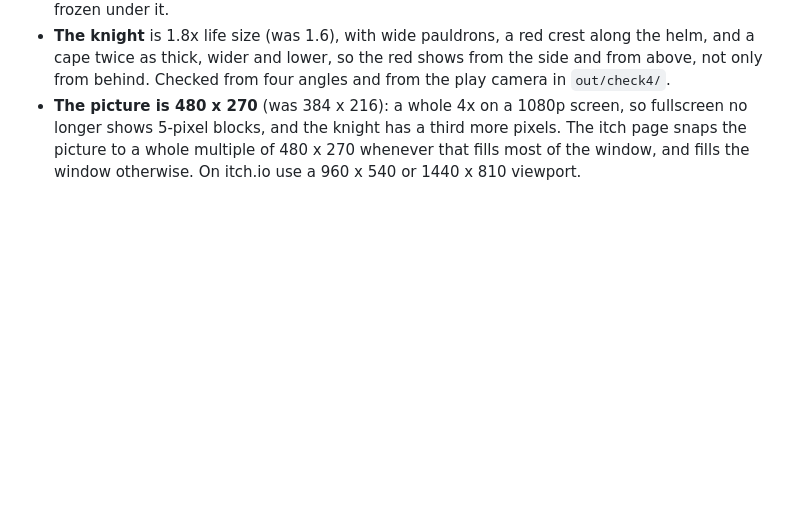
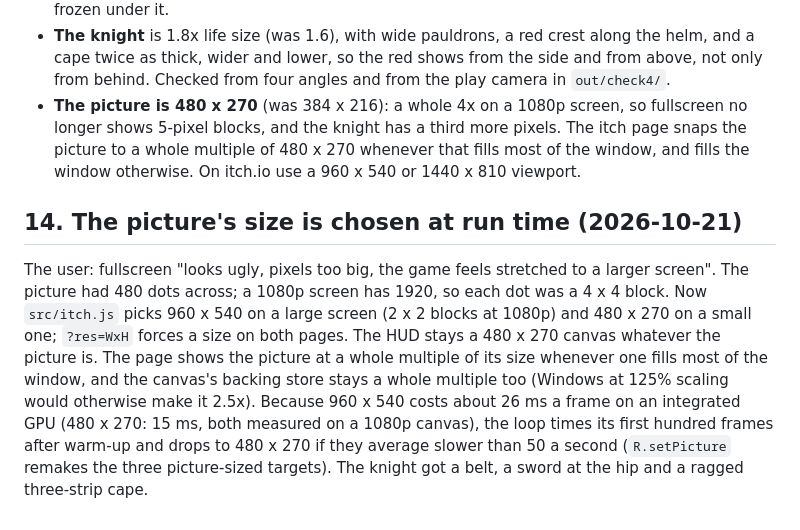
Before and after one commit to tahiktim-coder/underfoot, a Markdown page: UNDERFOOT_NIGHT_DESIGN.md, the part around the change. GitHub-like rendering; blank space fills up the shorter version.

```diff
--- a/UNDERFOOT_NIGHT_DESIGN.md
+++ b/UNDERFOOT_NIGHT_DESIGN.md
@@ -441,3 +441,7 @@ A four-critic pass (first minutes, level, hunt, readability) measured the build
 - **The look up at it passing** is never cut short by a held key or button any more; walking is frozen under it.
 - **The knight** is 1.8x life size (was 1.6), with wide pauldrons, a red crest along the helm, and a cape twice as thick, wider and lower, so the red shows from the side and from above, not only from behind. Checked from four angles and from the play camera in `out/check4/`.
 - **The picture is 480 x 270** (was 384 x 216): a whole 4x on a 1080p screen, so fullscreen no longer shows 5-pixel blocks, and the knight has a third more pixels. The itch page snaps the picture to a whole multiple of 480 x 270 whenever that fills most of the window, and fills the window otherwise. On itch.io use a 960 x 540 or 1440 x 810 viewport.
+
+## 14. The picture's size is chosen at run time (2026-10-21)
+
+The user: fullscreen "looks ugly, pixels too big, the game feels stretched to a larger screen". The picture had 480 dots across; a 1080p screen has 1920, so each dot was a 4 x 4 block. Now `src/itch.js` picks 960 x 540 on a large screen (2 x 2 blocks at 1080p) and 480 x 270 on a small one; `?res=WxH` forces a size on both pages. The HUD stays a 480 x 270 canvas whatever the picture is. The page shows the picture at a whole multiple of its size whenever one fills most of the window, and the canvas's backing store stays a whole multiple too (Windows at 125% scaling would otherwise make it 2.5x). Because 960 x 540 costs about 26 ms a frame on an integrated GPU (480 x 270: 15 ms, both measured on a 1080p canvas), the loop times its first hundred frames after warm-up and drops to 480 x 270 if they average slower than 50 a second (`R.setPicture` remakes the three picture-sized targets). The knight got a belt, a sword at the hip and a ragged three-strip cape.
```
Also changed, not shown: CLAUDE.md (+1 -1 lines), README.md (+1 -1 lines).
